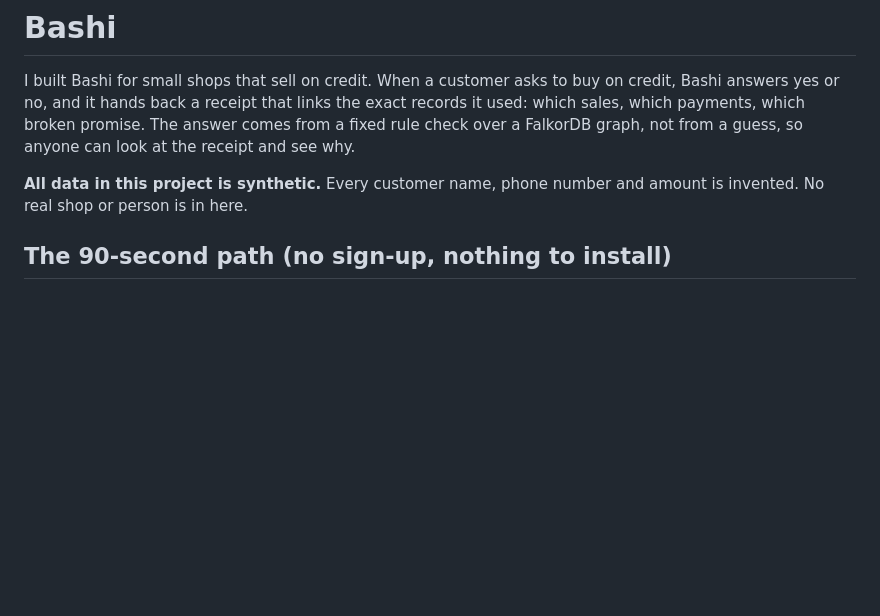
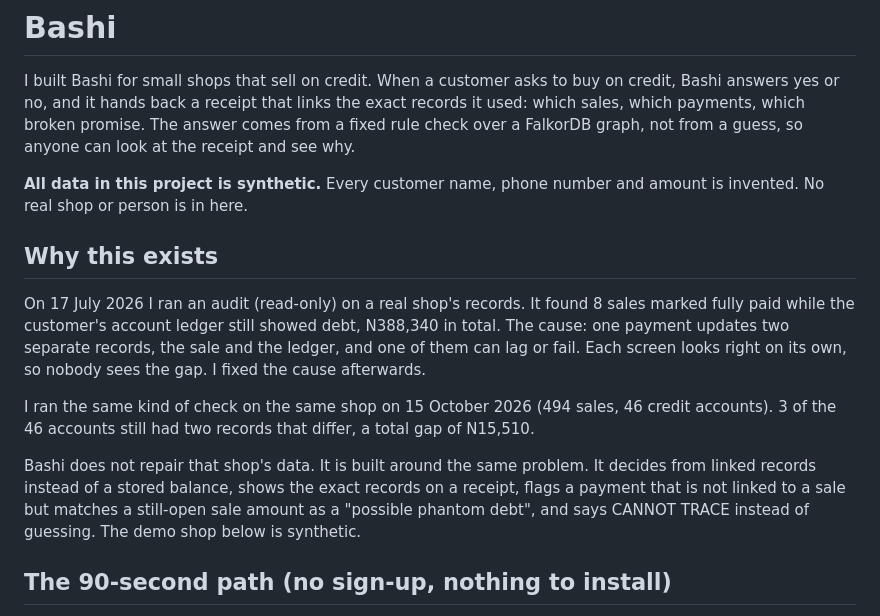
Before and after one commit to Sireadell/bashi, a Markdown page: README.md, the part around the change. GitHub-like rendering; blank space fills up the shorter version.

Commit message:
Add why-this-exists section with real audit figures
Co-Authored-By: Claude Sonnet 5.5 <noreply@anthropic.com>

```diff
--- a/README.md
+++ b/README.md
@@ -5,6 +5,14 @@ Live demo: https://bashi-vrfv.onrender.com (no sign-up)
 I built Bashi for small shops that sell on credit. When a customer asks to buy on credit, Bashi answers yes or no, and it hands back a receipt that links the exact records it used: which sales, which payments, which broken promise. The answer comes from a fixed rule check over a FalkorDB graph, not from a guess, so anyone can look at the receipt and see why.
 
 **All data in this project is synthetic.** Every customer name, phone number and amount is invented. No real shop or person is in here.
+
+## Why this exists
+
+On 17 July 2026 I ran an audit (read-only) on a real shop's records. It found 8 sales marked fully paid while the customer's account ledger still showed debt, N388,340 in total. The cause: one payment updates two separate records, the sale and the ledger, and one of them can lag or fail. Each screen looks right on its own, so nobody sees the gap. I fixed the cause afterwards.
+
+I ran the same kind of check on the same shop on 15 October 2026 (494 sales, 46 credit accounts). 3 of the 46 accounts still had two records that differ, a total gap of N15,510.
+
+Bashi does not repair that shop's data. It is built around the same problem. It decides from linked records instead of a stored balance, shows the exact records on a receipt, flags a payment that is not linked to a sale but matches a still-open sale amount as a "possible phantom debt", and says CANNOT TRACE instead of guessing. The demo shop below is synthetic.
 
 ## The 90-second path (no sign-up, nothing to install)
 
```
